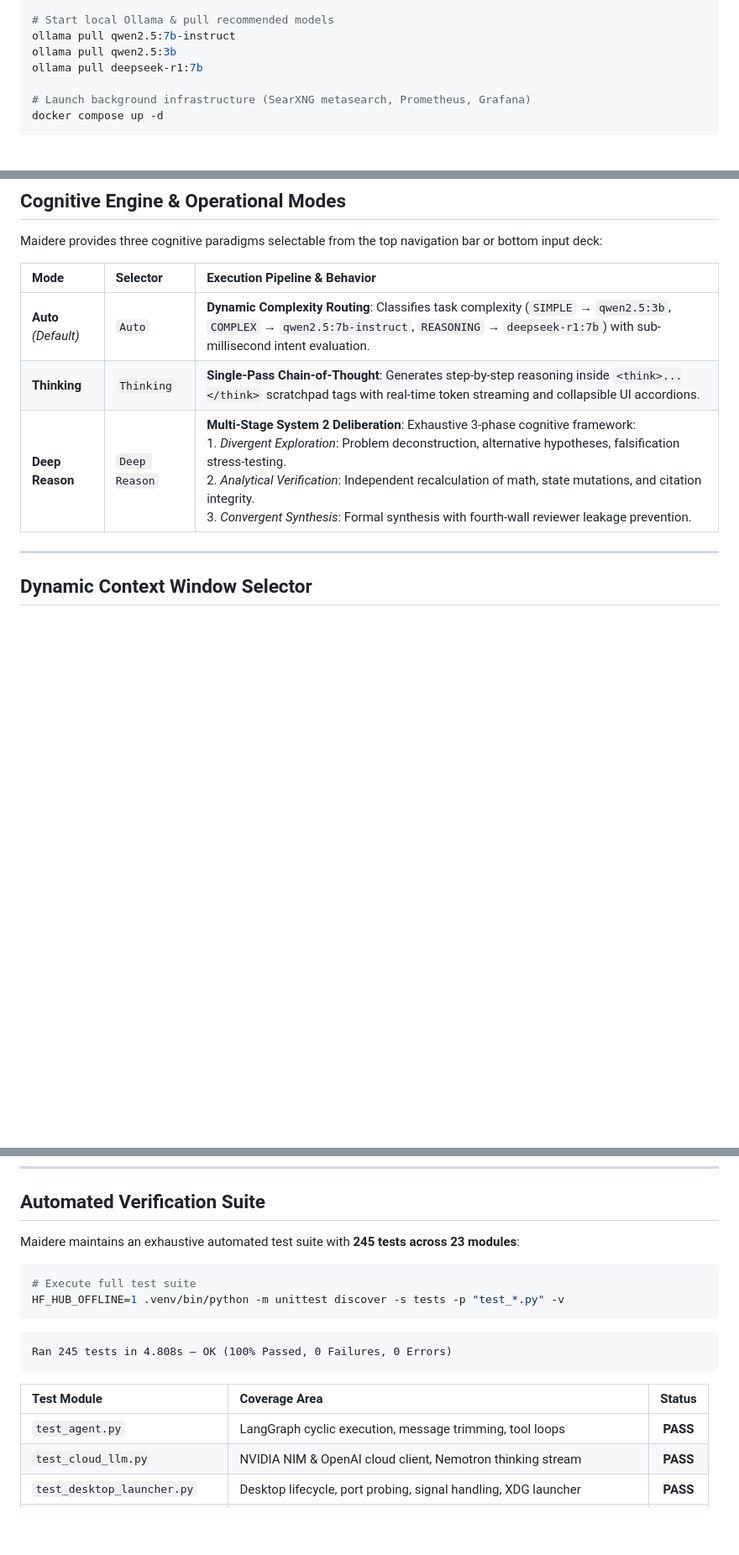
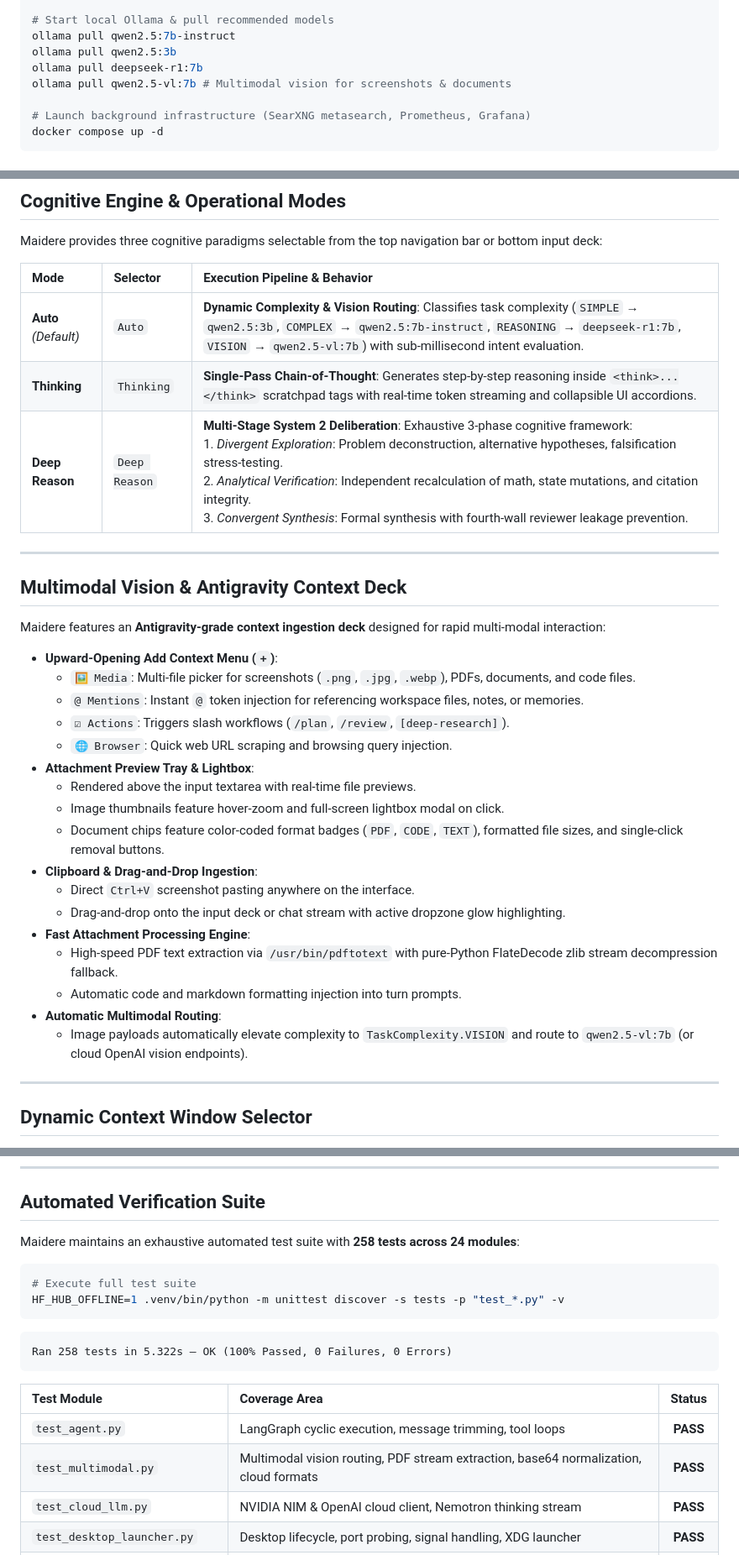
Before and after one commit to Khazar451/maidere, a Markdown page: README.md, 3 parts joined by grey strips. Shown at 84% size. Rendered like a GitHub page; blank space fills up the shorter version.

````diff
--- a/README.md
+++ b/README.md
@@ -60,6 +61,7 @@ pip install -e .
 ollama pull qwen2.5:7b-instruct
 ollama pull qwen2.5:3b
 ollama pull deepseek-r1:7b
+ollama pull qwen2.5-vl:7b # Multimodal vision for screenshots & documents
 
 # Launch background infrastructure (SearXNG metasearch, Prometheus, Grafana)
 docker compose up -d
@@ -128,9 +130,33 @@ Maidere provides three cognitive paradigms selectable from the top navigation ba
 
 | Mode | Selector | Execution Pipeline & Behavior |
 | :--- | :--- | :--- |
-| **Auto** *(Default)* | `Auto` | **Dynamic Complexity Routing**: Classifies task complexity (`SIMPLE` &rarr; `qwen2.5:3b`, `COMPLEX` &rarr; `qwen2.5:7b-instruct`, `REASONING` &rarr; `deepseek-r1:7b`) with sub-millisecond intent evaluation. |
+| **Auto** *(Default)* | `Auto` | **Dynamic Complexity & Vision Routing**: Classifies task complexity (`SIMPLE` &rarr; `qwen2.5:3b`, `COMPLEX` &rarr; `qwen2.5:7b-instruct`, `REASONING` &rarr; `deepseek-r1:7b`, `VISION` &rarr; `qwen2.5-vl:7b`) with sub-millisecond intent evaluation. |
 | **Thinking** | `Thinking` | **Single-Pass Chain-of-Thought**: Generates step-by-step reasoning inside `<think>...</think>` scratchpad tags with real-time token streaming and collapsible UI accordions. |
 | **Deep Reason** | `Deep Reason` | **Multi-Stage System 2 Deliberation**: Exhaustive 3-phase cognitive framework:<br>1. *Divergent Exploration*: Problem deconstruction, alternative hypotheses, falsification stress-testing.<br>2. *Analytical Verification*: Independent recalculation of math, state mutations, and citation integrity.<br>3. *Convergent Synthesis*: Formal synthesis with fourth-wall reviewer leakage prevention. |
+
+---
+
+## Multimodal Vision & Antigravity Context Deck
+
+Maidere features an **Antigravity-grade context ingestion deck** designed for rapid multi-modal interaction:
+
+- **Upward-Opening Add Context Menu (`+`)**:
+  - `🖼️ Media`: Multi-file picker for screenshots (`.png`, `.jpg`, `.webp`), PDFs, documents, and code files.
+  - `@ Mentions`: Instant `@` token injection for referencing workspace files, notes, or memories.
+  - `☑ Actions`: Triggers slash workflows (`/plan`, `/review`, `[deep-research]`).
+  - `🌐 Browser`: Quick web URL scraping and browsing query injection.
+- **Attachment Preview Tray & Lightbox**:
+  - Rendered above the input textarea with real-time file previews.
+  - Image thumbnails feature hover-zoom and full-screen lightbox modal on click.
+  - Document chips feature color-coded format badges (`PDF`, `CODE`, `TEXT`), formatted file sizes, and single-click removal buttons.
+- **Clipboard & Drag-and-Drop Ingestion**:
+  - Direct `Ctrl+V` screenshot pasting anywhere on the interface.
+  - Drag-and-drop onto the input deck or chat stream with active dropzone glow highlighting.
+- **Fast Attachment Processing Engine**:
+  - High-speed PDF text extraction via `/usr/bin/pdftotext` with pure-Python FlateDecode zlib stream decompression fallback.
+  - Automatic code and markdown formatting injection into turn prompts.
+- **Automatic Multimodal Routing**:
+  - Image payloads automatically elevate complexity to `TaskComplexity.VISION` and route to `qwen2.5-vl:7b` (or cloud OpenAI vision endpoints).
 
 ---
 
@@ -219,7 +245,7 @@ graph TD
 
 ## Automated Verification Suite
 
-Maidere maintains an exhaustive automated test suite with **245 tests across 23 modules**:
+Maidere maintains an exhaustive automated test suite with **258 tests across 24 modules**:
 
 ```bash
 # Execute full test suite
@@ -227,12 +253,13 @@ HF_HUB_OFFLINE=1 .venv/bin/python -m unittest discover -s tests -p "test_*.py" -
 ```
 
 ```text
-Ran 245 tests in 4.808s — OK (100% Passed, 0 Failures, 0 Errors)
+Ran 258 tests in 5.322s — OK (100% Passed, 0 Failures, 0 Errors)
 ```
 
 | Test Module | Coverage Area | Status |
 | :--- | :--- | :---: |
 | `test_agent.py` | LangGraph cyclic execution, message trimming, tool loops | **PASS** |
+| `test_multimodal.py` | Multimodal vision routing, PDF stream extraction, base64 normalization, cloud formats | **PASS** |
 | `test_cloud_llm.py` | NVIDIA NIM & OpenAI cloud client, Nemotron thinking stream | **PASS** |
 | `test_desktop_launcher.py`| Desktop lifecycle, port probing, signal handling, XDG launcher | **PASS** |
 | `test_memory_tiers.py` | Tier 1 RULES.md backups, Tier 2 LRU auto-memory, Tier 3 Jaccard filter | **PASS** |
````
Also changed, not shown: other parts of README.md (+3 -2 lines).
